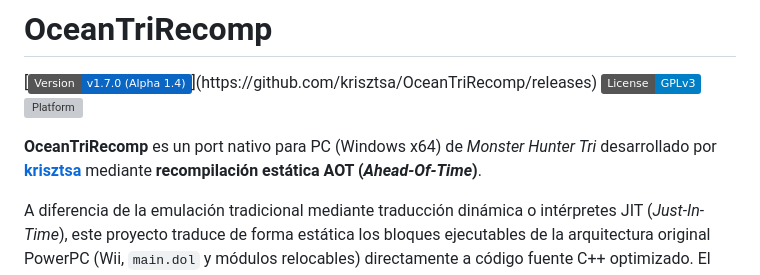
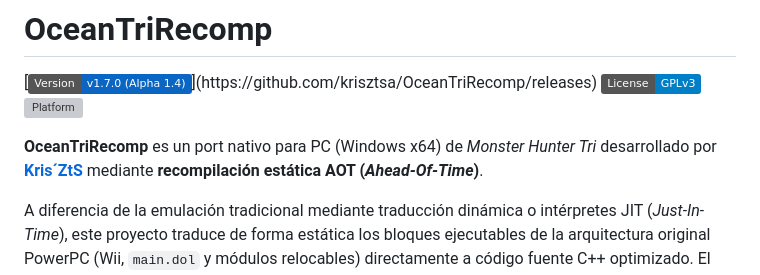
Before and after one commit to Kiridor123/OceanTriRecomp-Android, a Markdown page: README.md, the part around the change. Drawn GitHub-style; badges without logos; grey boxes are pictures that could not be loaded.

Commit message:
Fix author name in README.md

```diff
--- a/README.md
+++ b/README.md
@@ -4,7 +4,7 @@
 [![License: GPL v3](https://img.shields.io/badge/License-GPLv3-blue.svg)](https://www.gnu.org/licenses/gpl-3.0)
 [![Platform](https://img.shields.io/badge/Platform-Windows%2010%2F11%20x64-2ea44f.svg)](https://github.com/krisztsa/OceanTriRecomp)
 
-**OceanTriRecomp** es un port nativo para PC (Windows x64) de *Monster Hunter Tri* desarrollado por **[krisztsa](https://github.com/krisztsa)** mediante **recompilación estática AOT (*Ahead-Of-Time*)**.
+**OceanTriRecomp** es un port nativo para PC (Windows x64) de *Monster Hunter Tri* desarrollado por **[Kris´ZtS](https://github.com/krisztsa)** mediante **recompilación estática AOT (*Ahead-Of-Time*)**.
 
 A diferencia de la emulación tradicional mediante traducción dinámica o intérpretes JIT (*Just-In-Time*), este proyecto traduce de forma estática los bloques ejecutables de la arquitectura original PowerPC (Wii, `main.dol` y módulos relocables) directamente a código fuente C++ optimizado. El resultado es un binario nativo de 64 bits (`MH3.exe`) con ejecución directa en CPU, menor latencia de entrada, soporte para altas tasas de refresco y un pipeline gráfico moderno basado en **[Aurora](https://github.com/encounter/aurora)**, **[SDL3](https://github.com/libsdl-org/SDL)** y **[ANGLE](https://github.com/google/angle)**.
 
```
